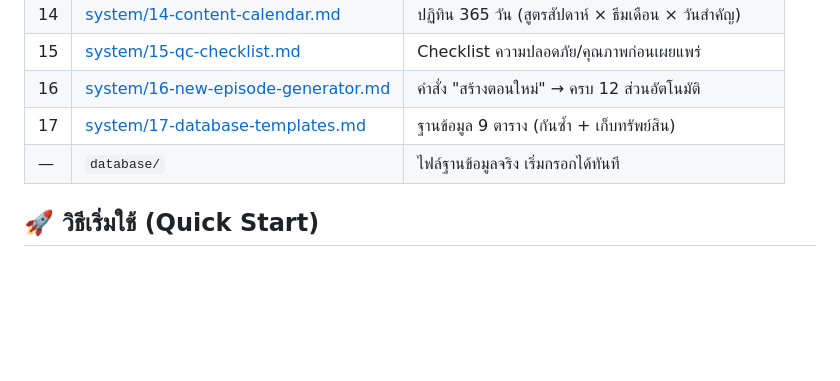
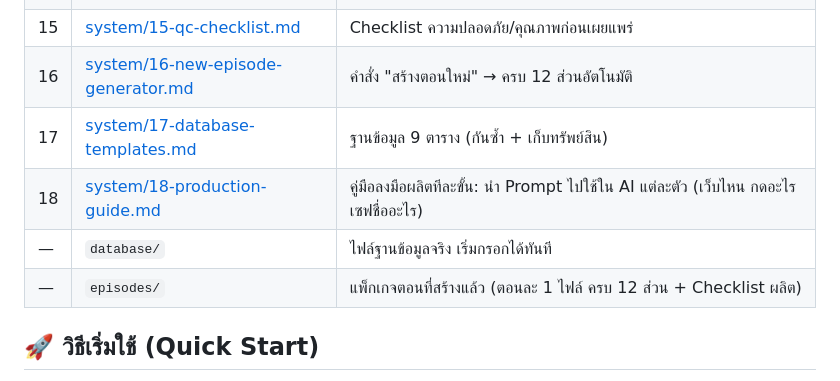
Before and after one commit to guntrep369-lab/dreamy-land-content-system, a Markdown page: README.md, the part around the change. GitHub-like rendering; blank space fills up the shorter version.

```diff
--- a/README.md
+++ b/README.md
@@ -26,7 +26,9 @@
 | 15 | [system/15-qc-checklist.md](system/15-qc-checklist.md) | Checklist ความปลอดภัย/คุณภาพก่อนเผยแพร่ |
 | 16 | [system/16-new-episode-generator.md](system/16-new-episode-generator.md) | คำสั่ง "สร้างตอนใหม่" → ครบ 12 ส่วนอัตโนมัติ |
 | 17 | [system/17-database-templates.md](system/17-database-templates.md) | ฐานข้อมูล 9 ตาราง (กันซ้ำ + เก็บทรัพย์สิน) |
+| 18 | [system/18-production-guide.md](system/18-production-guide.md) | คู่มือลงมือผลิตทีละขั้น: นำ Prompt ไปใช้ใน AI แต่ละตัว (เว็บไหน กดอะไร เซฟชื่ออะไร) |
 | — | `database/` | ไฟล์ฐานข้อมูลจริง เริ่มกรอกได้ทันที |
+| — | `episodes/` | แพ็กเกจตอนที่สร้างแล้ว (ตอนละ 1 ไฟล์ ครบ 12 ส่วน + Checklist ผลิต) |
 
 ## 🚀 วิธีเริ่มใช้ (Quick Start)
 
```
Also changed, not shown: episodes/EP001-strawberry-sharing.md (+23 -0 lines), system/18-production-guide.md (added, +187 -0 lines).
